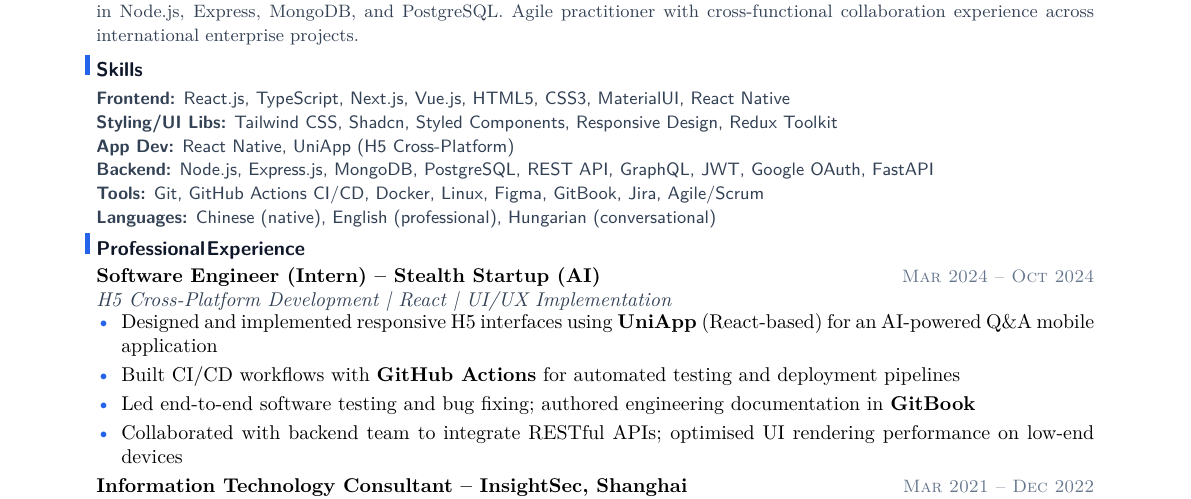
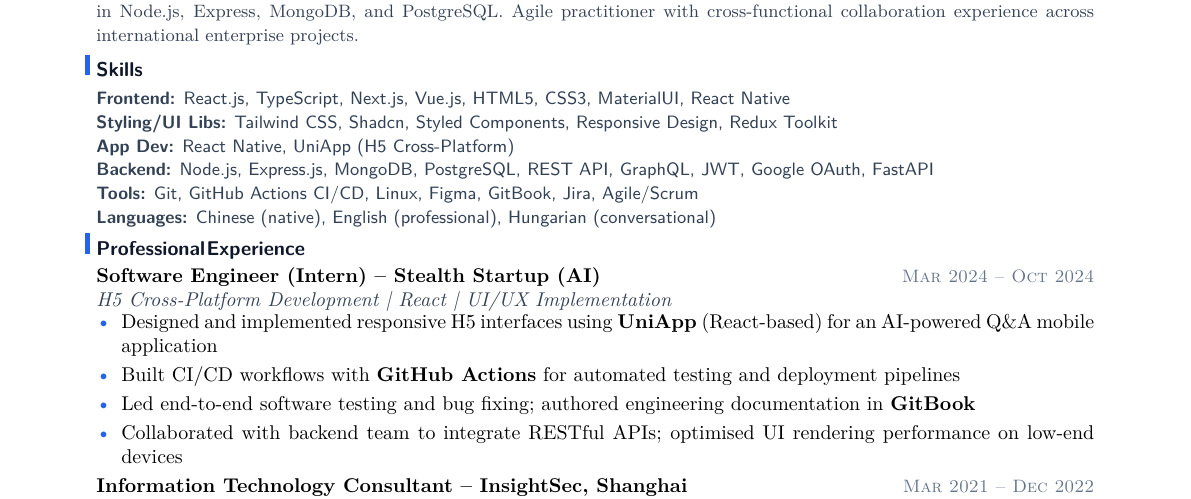
Before and after one commit to YuanshuoDu/resume, a LaTeX CV (resume.tex): part of the page, cut so that both start at the same text. Compiled offline with pdfLaTeX.

Commit message:
frontend iter1: remove Docker from Tools, clean resume for Frontend focus

```diff
--- a/resume.tex
+++ b/resume.tex
@@ -39,7 +39,7 @@
   \newline
   \textbf{Backend:} Node.js, Express.js, MongoDB, PostgreSQL, REST API, GraphQL, JWT, Google OAuth, FastAPI
   \newline
-  \textbf{Tools:} Git, GitHub Actions CI/CD, Docker, Linux, Figma, GitBook, Jira, Agile/Scrum
+  \textbf{Tools:} Git, GitHub Actions CI/CD, Linux, Figma, GitBook, Jira, Agile/Scrum
   \newline
   \textbf{Languages:} Chinese (native), English (professional), Hungarian (conversational)
 }
```
